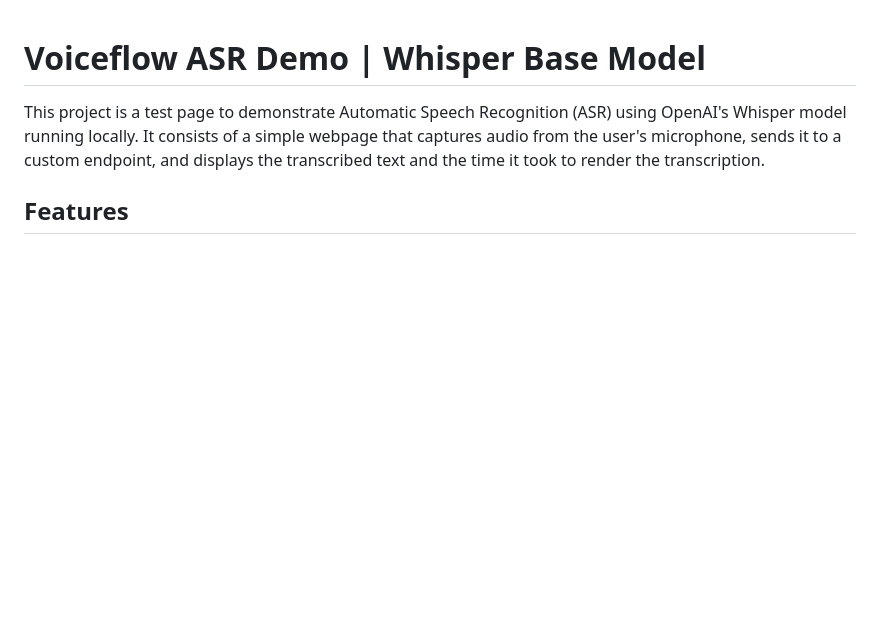
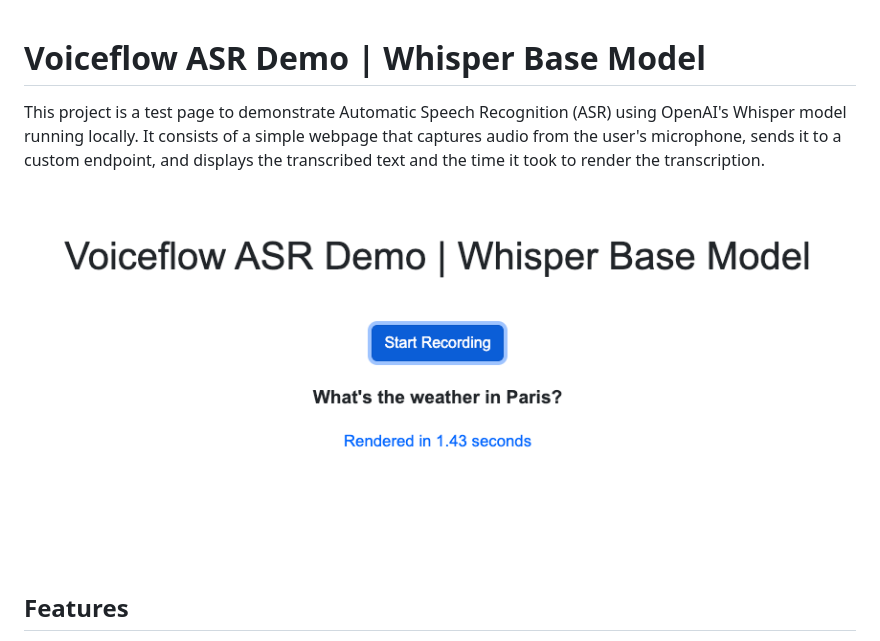
Before and after one commit to voiceflow-gallagan/whisper-asr-demo, a Markdown page: README.md, the part around the change. GitHub-like rendering; pictures changed too: images/webdemo.png (added); blank space fills up the shorter version.

Commit message:
Add screenshot to README

```diff
--- a/README.md
+++ b/README.md
@@ -1,6 +1,9 @@
 # Voiceflow ASR Demo | Whisper Base Model
 
 This project is a test page to demonstrate Automatic Speech Recognition (ASR) using OpenAI's Whisper model running locally. It consists of a simple webpage that captures audio from the user's microphone, sends it to a custom endpoint, and displays the transcribed text and the time it took to render the transcription.
+
+![Webpage](images/webdemo.png)
+
 
 ## Features
 
```
